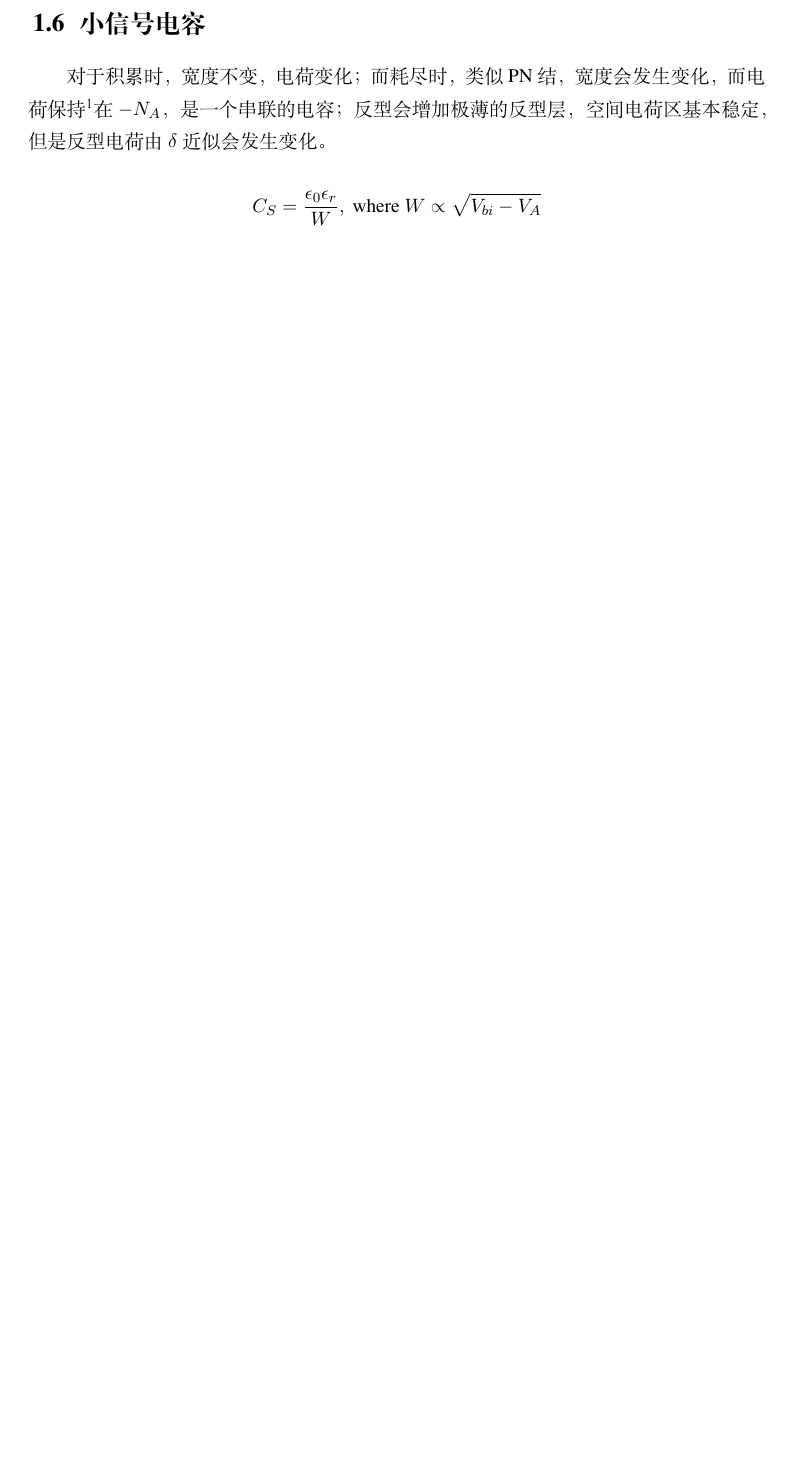
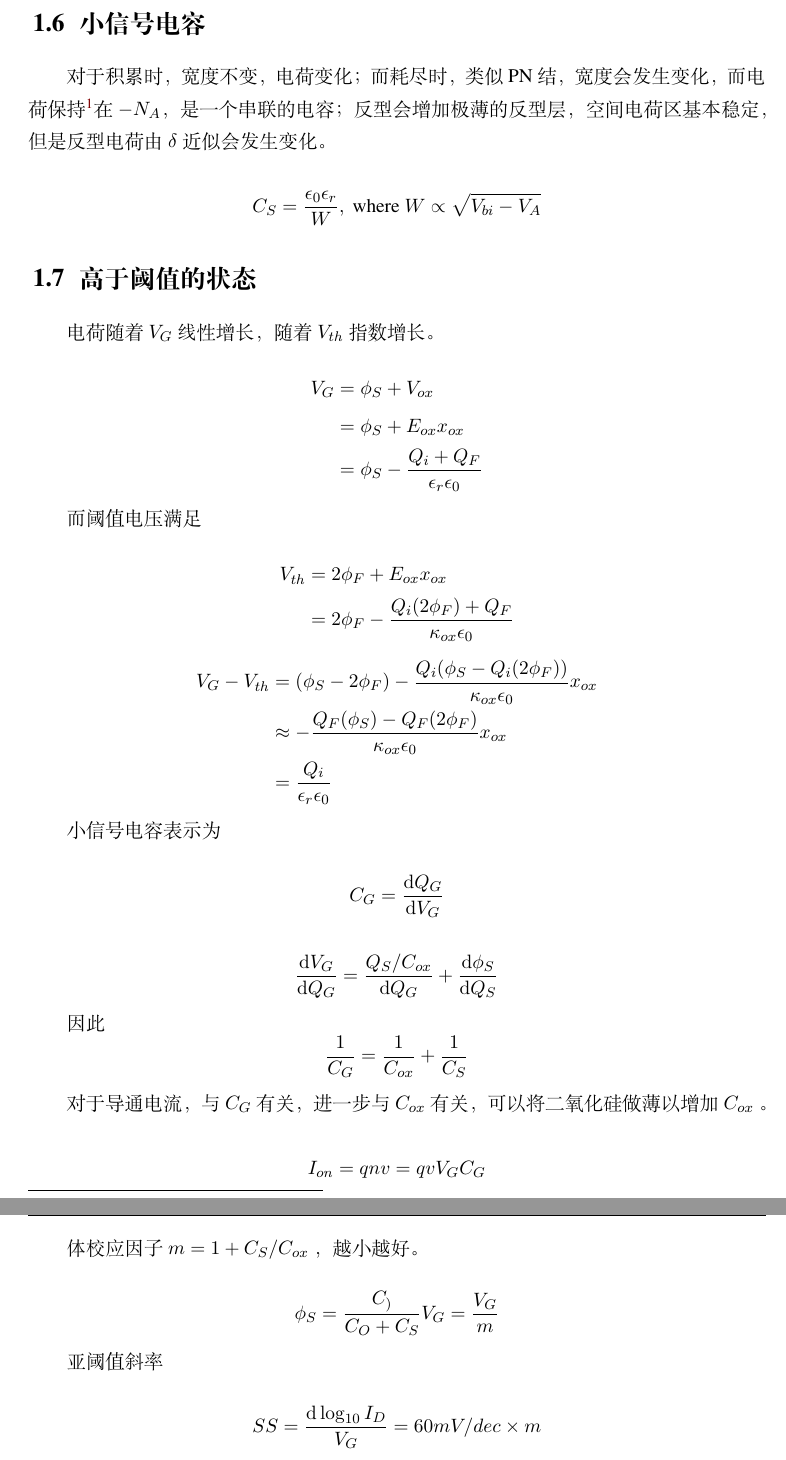
Before and after one commit to PannenetsF/Micro-Electronics-Device, a LaTeX book (notes/chap/chap.04mos.tex): part of page 2 of 2 before the commit and two parts of pages 2 and 3 of 3 after it, the two joined at a grey line, cut so that both start at the same text, the shorter picture padded with empty space. Compiled offline with XeLaTeX; a missing font is replaced by an installed copy or a similar font.

Commit message:
week 6 day 2

```diff
--- a/notes/chap/chap.04mos.tex
+++ b/notes/chap/chap.04mos.tex
@@ -52,6 +52,49 @@ MOS 由源极漏极栅极和衬底构成。源漏为 n 型则为 nMOS， 为 p
 
 \[C_S = \frac{\epsilon_0 \epsilon_r}{W}, \text{ where } W \propto \sqrt{V_{bi} - V_A} \]
 
+\section{高于阈值的状态}
+
+电荷随着 \(V_G\) 线性增长，随着 \(V_{th}\) 指数增长。
+
+\[\begin{aligned}
+    V_G &= \phi_S + V_{ox}\\
+    &= \phi_S + E_{ox} x_{ox} \\
+    &= \phi_S - \frac{Q_i + Q_F}{\epsilon_r \epsilon_0} \\
+\end{aligned}\]
+
+而阈值电压满足
+
+\[\begin{aligned}
+    V_{th} &= 2 \phi_F + E_{ox} x_{ox} \\
+    &= 2 \phi_F - \frac{Q_i(2\phi_F)+Q_F}{\kappa_{ox} \epsilon_0}
+\end{aligned}\]
+
+\[\begin{aligned}
+    V_G - V_{th} &= (\phi_S - 2 \phi_F) - \frac{Q_i(\phi_S - Q_i(2 \phi_F))}{\kappa_{ox} \epsilon_0} x_{ox} \\
+    &\approx - \frac{Q_F(\phi_S) - Q_F(2 \phi_F)}{\kappa_{ox} \epsilon_0} x_{ox} \\
+    &= \frac{Q_i}{\epsilon_r \epsilon_0}
+\end{aligned}\]
+
+小信号电容表示为
+
+\[C_G = \frac{\dd{Q_{G}}}{\dd{V_{G}}}\]
+
+\[\frac{\dd{V_G}}{\dd{Q_G}} = \frac{Q_S/C_{ox}}{\dd{Q_G}} + \frac{\dd{}\phi_S}{\dd{Q_S}}\]
+
+因此 \[\frac{1}{C_G} = \frac{1}{C_{ox}} + \frac{1}{C_S}\]
+
+对于导通电流，与 \(C_G\) 有关，进一步与 \(C_{ox}\) 有关，可以将二氧化硅做薄以增加 \(C_{ox}\) 。
+
+\[I_{on} = q n v = q v V_G C_G \]
+
+体校应因子 \(m = 1 + C_S / C_{ox}\) ，越小越好。
+
+\[\phi_S = \frac{C_)}{C_O + C_S}V_G = \frac{V_G}{m}\]
+
+亚阈值斜率
+
+\[SS = \frac{\dd{\log _{10} I_D}}{V_G} = 60 mV/dec \times m\]
+
 % End Here
 
 
```
Also changed, not shown: notes/chap/chap.04mos.pdf (added), 4 other files.
